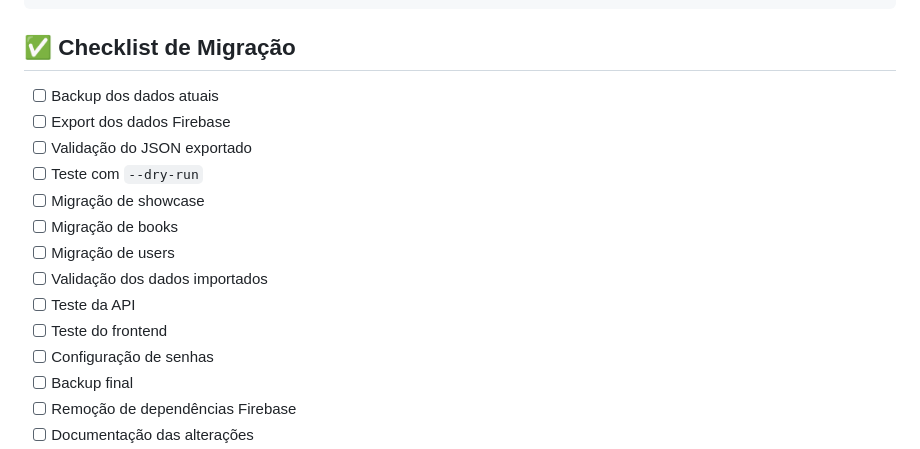
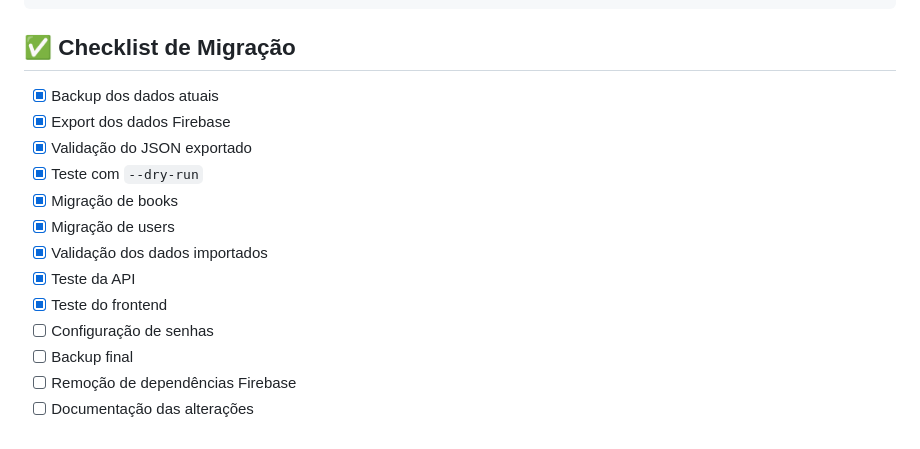
Before and after one commit to arnonrdp/LivroLog, a Markdown page: FIREBASE_MIGRATION.md, the part around the change. GitHub-like rendering.

Commit message:
fix: Update migration checklist to reflect completed tasks and improve clarity

```diff
--- a/FIREBASE_MIGRATION.md
+++ b/FIREBASE_MIGRATION.md
@@ -366,16 +366,15 @@ php artisan firebase:discover
 
 ## ✅ Checklist de Migração
 
-- [ ] Backup dos dados atuais
-- [ ] Export dos dados Firebase
-- [ ] Validação do JSON exportado
-- [ ] Teste com `--dry-run`
-- [ ] Migração de showcase
-- [ ] Migração de books
-- [ ] Migração de users
-- [ ] Validação dos dados importados
-- [ ] Teste da API
-- [ ] Teste do frontend
+- [x] Backup dos dados atuais
+- [x] Export dos dados Firebase
+- [x] Validação do JSON exportado
+- [x] Teste com `--dry-run`
+- [x] Migração de books
+- [x] Migração de users
+- [x] Validação dos dados importados
+- [x] Teste da API
+- [x] Teste do frontend
 - [ ] Configuração de senhas
 - [ ] Backup final
 - [ ] Remoção de dependências Firebase
```
Also changed, not shown: BOOK_SEARCH_IMPLEMENTATION.md (+16 -8 lines).
